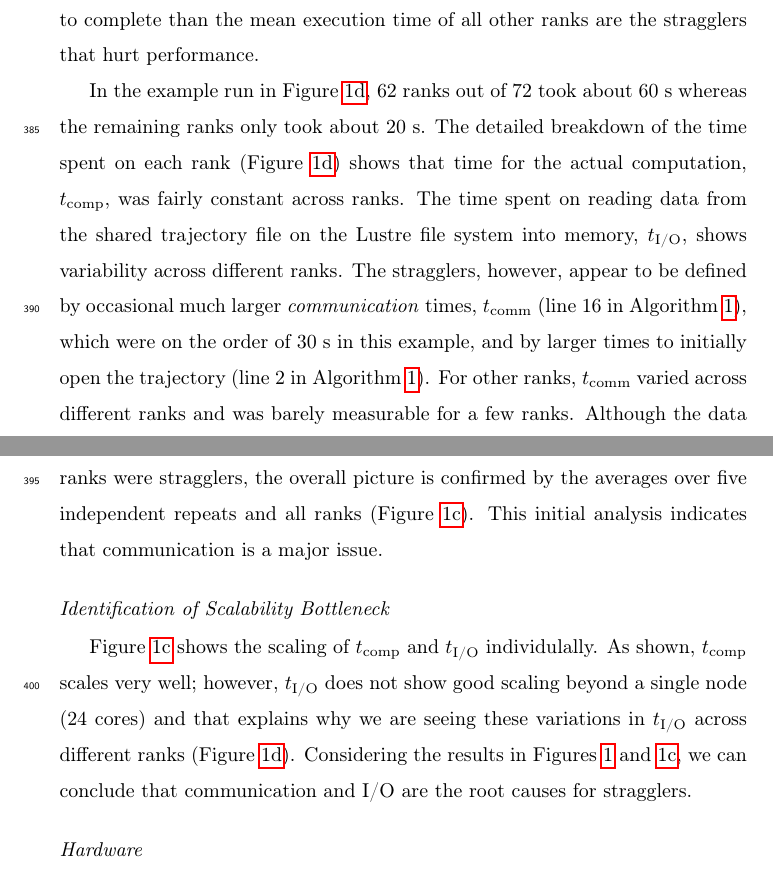
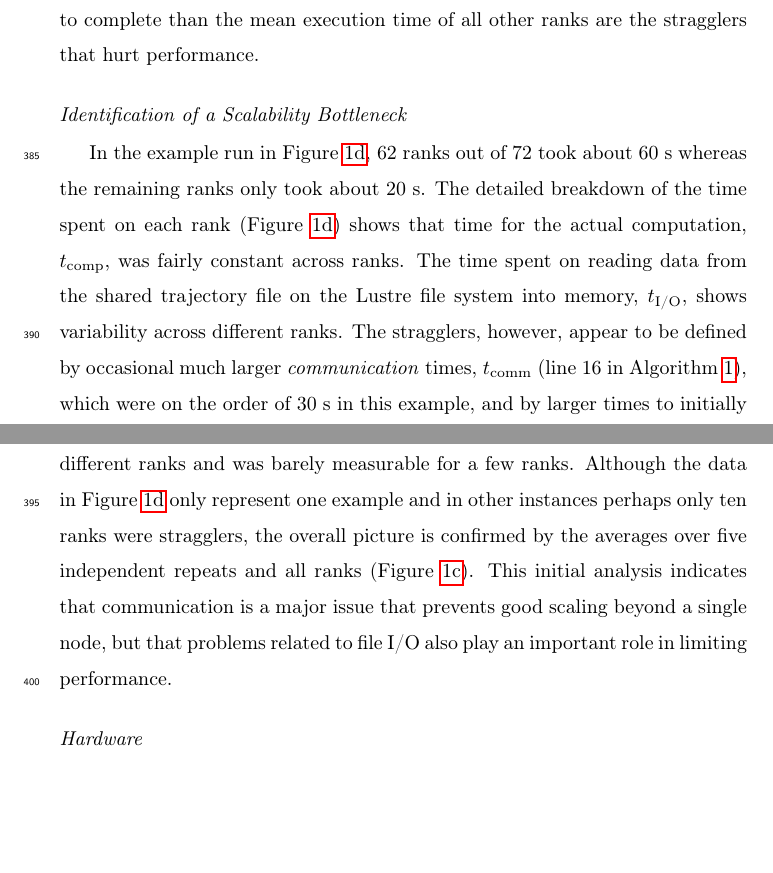
Before and after one commit to hpcanalytics/paper-hpc-py-parallel-mdanalysis, a LaTeX paper (main.tex, which reads experiments.tex): two parts of pages 17 and 18 of 43, joined at a grey line, cut so that both start at the same text, the shorter picture padded with empty space. Compiled offline with pdfLaTeX.

Commit message:
merged "Identification of Scalability Bottleneck" section

```diff
--- a/experiments.tex
+++ b/experiments.tex
@@ -10,6 +10,8 @@ As in the previous work we also observed very poor strong strong scaling perform
 A more detailed analysis showed that the RMSD computation itself and to a lesser degree the I/O considered on their own scale well beyond 50 cores (yellow and blue lines in Figure \ref{fig:ScalingComputeIO}) but that communication (red line in Figure \ref{fig:ScalingComputeIO}) and the initial file opening (gray line in Figure \ref{fig:ScalingComputeIO}) start to dominate.
 However, the communication cost and the initial time for opening the trajectory were distributed unevenly across the MPI ranks, as shown in the example in Figure \ref{fig:MPIranks}. The ranks that took much longer to complete than the mean execution time of all other ranks are the stragglers that hurt performance.
 
+\subsubsection*{Identification of a Scalability Bottleneck}
+
 In the example run in Figure \ref{fig:MPIranks}, 62 ranks out of 72 took about 60~s whereas the remaining ranks only took about 20~s.
 The detailed breakdown of the time spent on each rank (Figure \ref{fig:MPIranks}) shows that time
 for the actual computation, \tcomp, was fairly constant across ranks.
@@ -17,7 +19,7 @@ The time spent on reading data from the shared trajectory file on the Lustre fil
 The stragglers, however, appear to be defined by occasional much larger \emph{communication} times, \tcomm (line 16 in Algorithm \ref{alg:RMSD}), which were on the order of 30~s in this example, and by larger times to initially open the trajectory (line 2 in Algorithm \ref{alg:RMSD}).
 For other ranks, \tcomm varied across different ranks and was barely measurable for a few ranks.
 Although the data in Figure \ref{fig:MPIranks} only represent one example and in other instances perhaps only ten ranks were stragglers, the overall picture is confirmed by the averages over five independent repeats and all ranks (Figure \ref{fig:ScalingComputeIO}).
-This initial analysis indicates that communication is a major issue.
+This initial analysis indicates that communication is a major issue that prevents good scaling beyond a single node, but that problems related to file I/O also play an important role in limiting performance.
 
 
 \begin{figure}
@@ -55,11 +57,6 @@ These are data from one run of the five repeats. MPI ranks 0, 12--27 and 29--72
 \label{fig:MPIwithIO}
 \end{figure}
 
-\subsubsection*{Identification of Scalability Bottleneck}
-
-Figure \ref{fig:ScalingComputeIO} shows the scaling of \tcomp and \tIO individulally.
-As shown, \tcomp scales very well; however, \tIO does not show good scaling beyond a single node (24 cores) and that explains why we are seeing these variations in \tIO across different ranks (Figure \ref{fig:MPIranks}).
-Considering the results in Figures \ref{fig:MPIwithIO} and \ref{fig:ScalingComputeIO}, we can conclude that communication and I/O are the root causes for stragglers.
 
 \subsubsection*{Hardware}
 We did not discern any specific patterns that could be traced to the underlying hardware.
```
